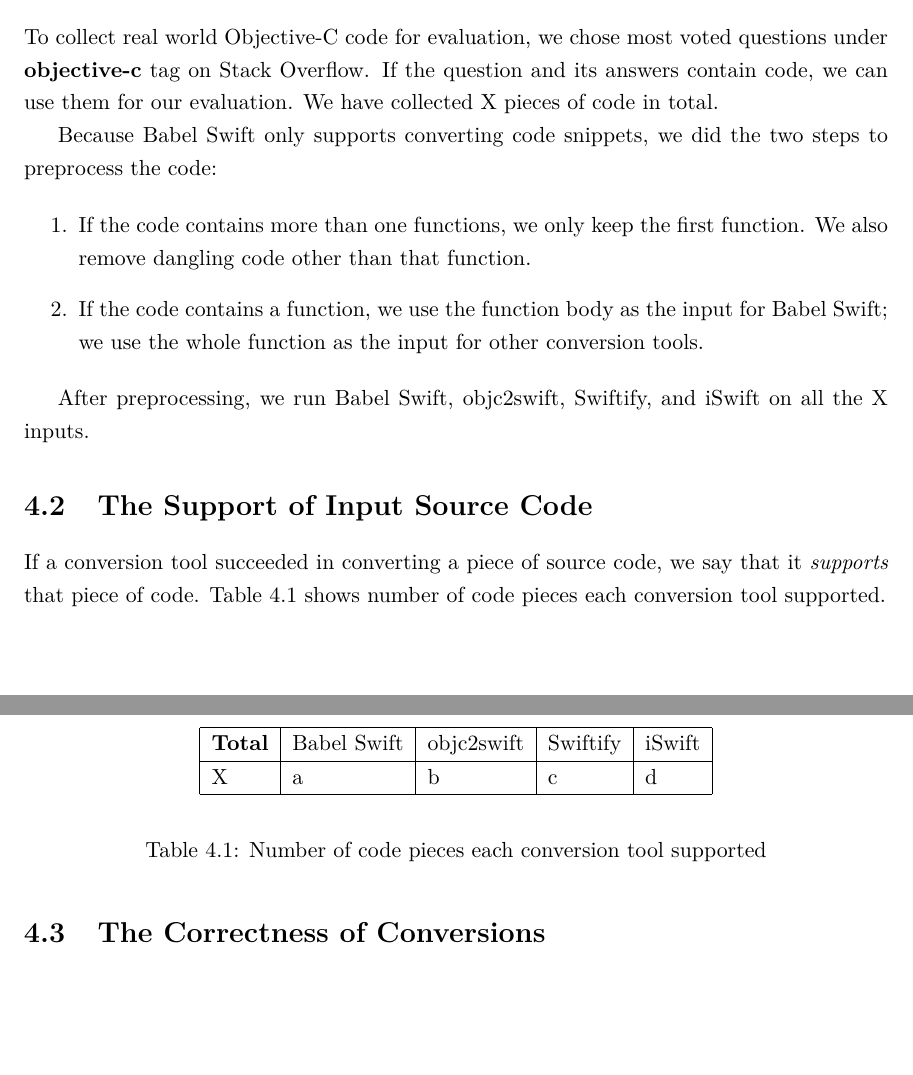
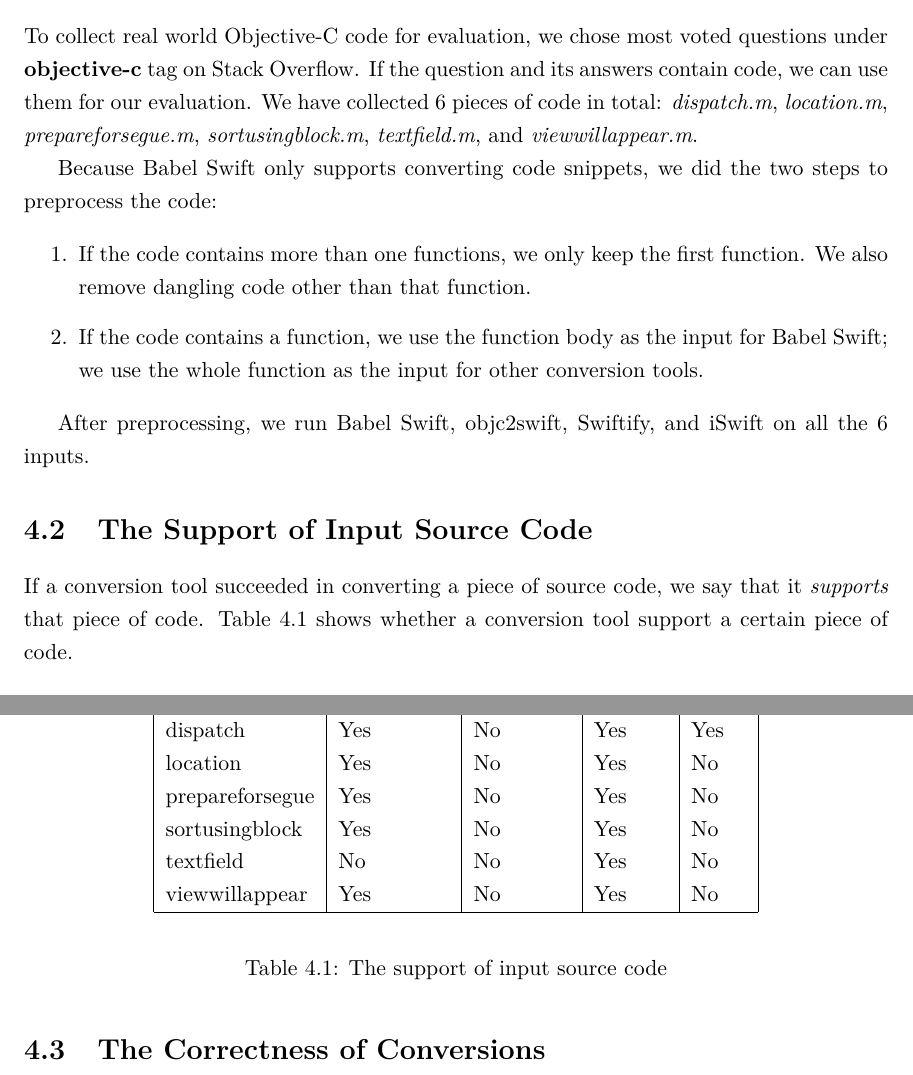
Before and after one commit to xhacker/babel-swift-report, a LaTeX thesis (report.tex): two parts of pages 20 and 21 of 25 before the commit and two parts of pages 20 and 21 of 26 after it, joined at a grey line, cut so that both start at the same text, the shorter picture padded with empty space. Compiled offline with pdfLaTeX.

Commit message:
Finish The Support of Input Source Code section

```diff
--- a/report.tex
+++ b/report.tex
@@ -415,7 +415,7 @@
 
 \section{Methodology}
 
-To collect real world Objective-C code for evaluation, we chose most voted questions under \textbf{objective-c} tag on Stack Overflow. If the question and its answers contain code, we can use them for our evaluation. We have collected X pieces of code in total.
+To collect real world Objective-C code for evaluation, we chose most voted questions under \textbf{objective-c} tag on Stack Overflow. If the question and its answers contain code, we can use them for our evaluation. We have collected 6 pieces of code in total: \emph{dispatch.m}, \emph{location.m}, \emph{prepareforsegue.m}, \emph{sortusingblock.m}, \emph{textfield.m}, and \emph{viewwillappear.m}.
 
 Because Babel Swift only supports converting code snippets, we did the two steps to preprocess the code:
 
@@ -424,23 +424,28 @@
   \item If the code contains a function, we use the function body as the input for Babel Swift; we use the whole function as the input for other conversion tools.
 \end{enumerate}
 
-After preprocessing, we run Babel Swift, objc2swift, Swiftify, and iSwift on all the X inputs.
+After preprocessing, we run Babel Swift, objc2swift, Swiftify, and iSwift on all the 6 inputs.
 
 \section{The Support of Input Source Code}
 
-If a conversion tool succeeded in converting a piece of source code, we say that it \emph{supports} that piece of code. Table \ref{table:numcodesupported} shows number of code pieces each conversion tool supported.
+If a conversion tool succeeded in converting a piece of source code, we say that it \emph{supports} that piece of code. Table \ref{table:numcodesupported} shows whether a conversion tool support a certain piece of code.
 
 \begin{table}[H]
 \begin{center}
 \begin{tabular}{|l|l|l|l|l|}
 \hline
-\textbf{Total} & Babel Swift & objc2swift & Swiftify & iSwift \\
+\textbf{Code Piece} & Babel Swift & objc2swift & Swiftify & iSwift \\
 \hline
-X & a & b & c & d \\
+dispatch        & Yes & No  & Yes & Yes \\
+location        & Yes & No  & Yes & No  \\
+prepareforsegue & Yes & No  & Yes & No  \\
+sortusingblock  & Yes & No  & Yes & No  \\
+textfield       & No  & No  & Yes & No  \\
+viewwillappear  & Yes & No  & Yes & No  \\
 \hline
 \end{tabular}
 \end{center}
-\caption{Number of code pieces each conversion tool supported}
+\caption{The support of input source code}
 \label{table:numcodesupported}
 \end{table}
 
```
Also changed, not shown: references.bib (+5 -0 lines), report.tex (28 more changed lines).
